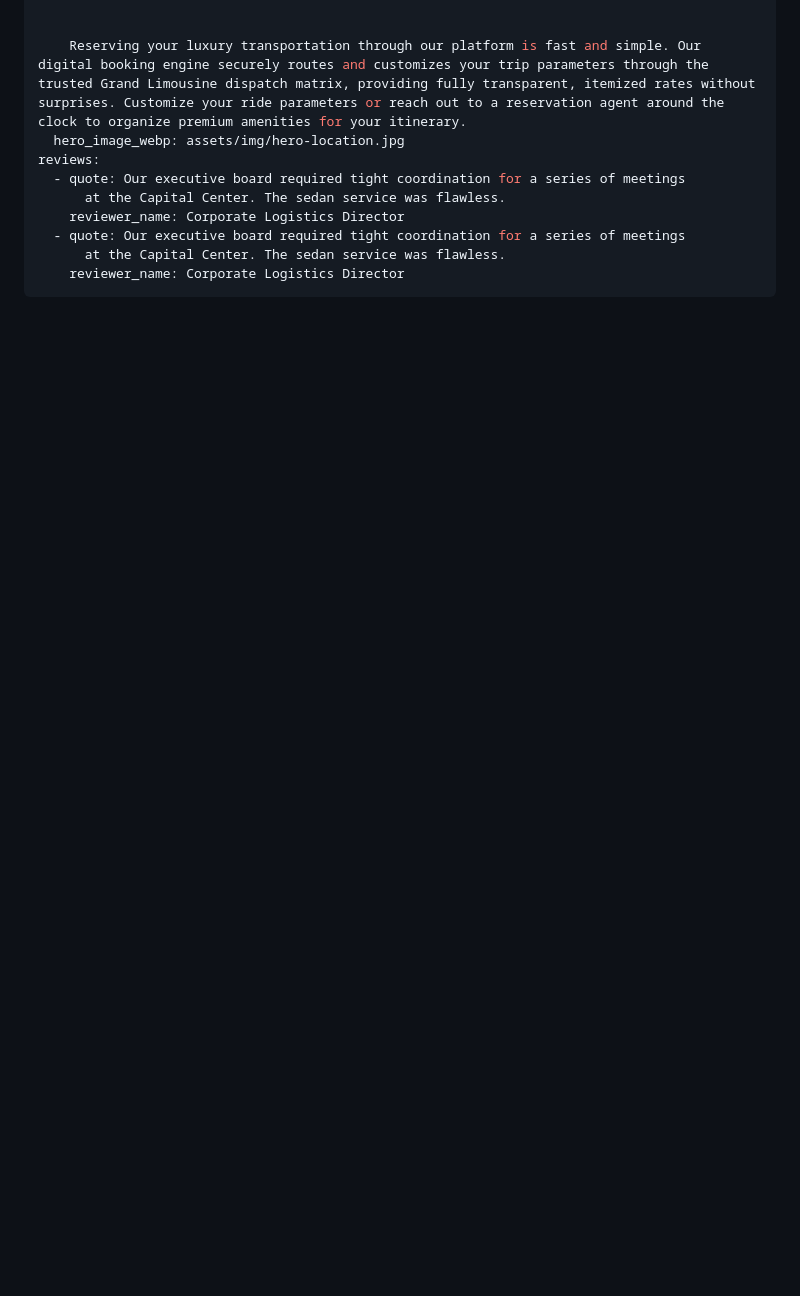
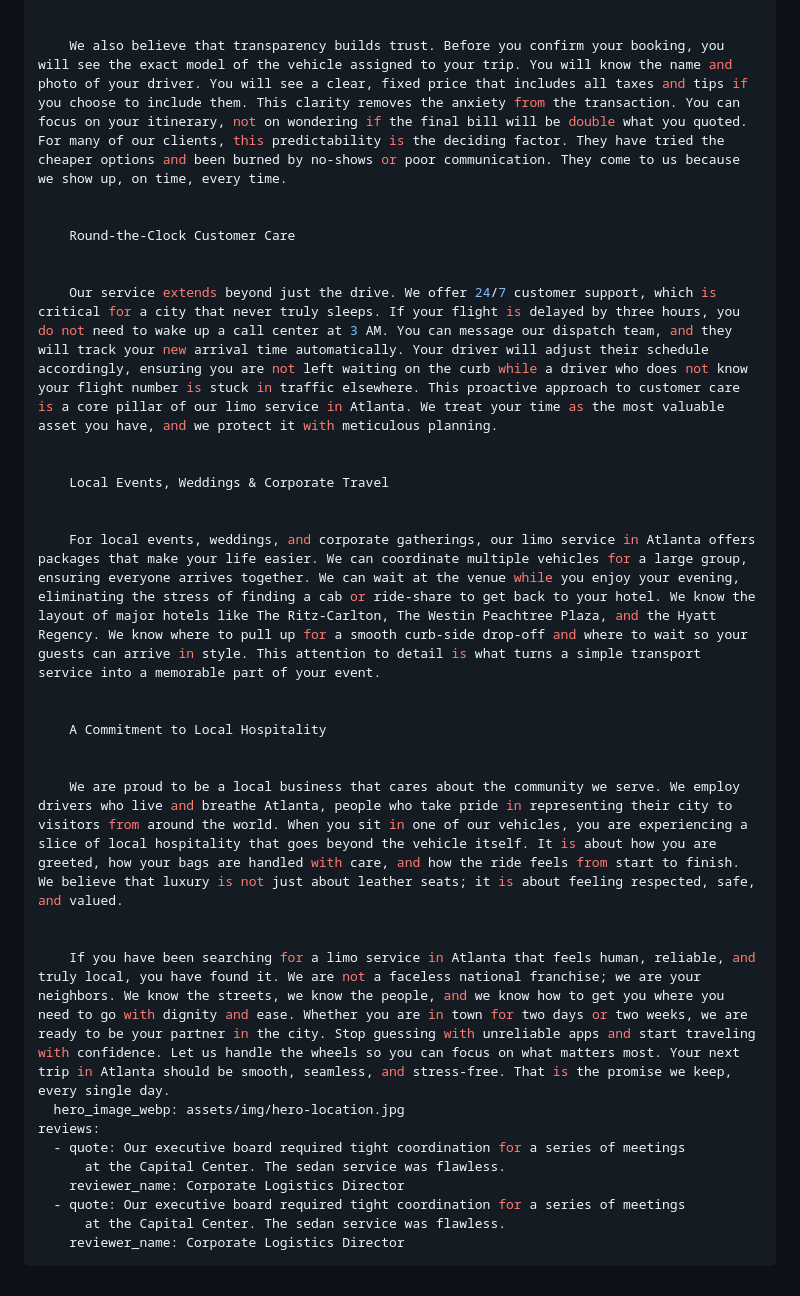
Before and after one commit to grandlimo/bearlimo, a Markdown page: src/locations/atlanta.md, the part around one of its changes. GitHub-like rendering; blank space fills up the shorter version.

```diff
--- a/src/locations/atlanta.md
+++ b/src/locations/atlanta.md
@@ -53,6 +40,27 @@ content_blocks:
 
 
-    Reserving your luxury transportation through our platform is fast and simple. Our digital booking engine securely routes and customizes your trip parameters through the trusted Grand Limousine dispatch matrix, providing fully transparent, itemized rates without surprises. Customize your ride parameters or reach out to a reservation agent around the clock to organize premium amenities for your itinerary.
+    We also believe that transparency builds trust. Before you confirm your booking, you will see the exact model of the vehicle assigned to your trip. You will know the name and photo of your driver. You will see a clear, fixed price that includes all taxes and tips if you choose to include them. This clarity removes the anxiety from the transaction. You can focus on your itinerary, not on wondering if the final bill will be double what you quoted. For many of our clients, this predictability is the deciding factor. They have tried the cheaper options and been burned by no-shows or poor communication. They come to us because we show up, on time, every time.
+
+
+    Round-the-Clock Customer Care
+
+
+    Our service extends beyond just the drive. We offer 24/7 customer support, which is critical for a city that never truly sleeps. If your flight is delayed by three hours, you do not need to wake up a call center at 3 AM. You can message our dispatch team, and they will track your new arrival time automatically. Your driver will adjust their schedule accordingly, ensuring you are not left waiting on the curb while a driver who does not know your flight number is stuck in traffic elsewhere. This proactive approach to customer care is a core pillar of our limo service in Atlanta. We treat your time as the most valuable asset you have, and we protect it with meticulous planning.
+
+
+    Local Events, Weddings & Corporate Travel
+
+
+    For local events, weddings, and corporate gatherings, our limo service in Atlanta offers packages that make your life easier. We can coordinate multiple vehicles for a large group, ensuring everyone arrives together. We can wait at the venue while you enjoy your evening, eliminating the stress of finding a cab or ride-share to get back to your hotel. We know the layout of major hotels like The Ritz-Carlton, The Westin Peachtree Plaza, and the Hyatt Regency. We know where to pull up for a smooth curb-side drop-off and where to wait so your guests can arrive in style. This attention to detail is what turns a simple transport service into a memorable part of your event.
+
+
+    A Commitment to Local Hospitality
+
+
+    We are proud to be a local business that cares about the community we serve. We employ drivers who live and breathe Atlanta, people who take pride in representing their city to visitors from around the world. When you sit in one of our vehicles, you are experiencing a slice of local hospitality that goes beyond the vehicle itself. It is about how you are greeted, how your bags are handled with care, and how the ride feels from start to finish. We believe that luxury is not just about leather seats; it is about feeling respected, safe, and valued.
+
+
+    If you have been searching for a limo service in Atlanta that feels human, reliable, and truly local, you have found it. We are not a faceless national franchise; we are your neighbors. We know the streets, we know the people, and we know how to get you where you need to go with dignity and ease. Whether you are in town for two days or two weeks, we are ready to be your partner in the city. Stop guessing with unreliable apps and start traveling with confidence. Let us handle the wheels so you can focus on what matters most. Your next trip in Atlanta should be smooth, seamless, and stress-free. That is the promise we keep, every single day.
   hero_image_webp: assets/img/hero-location.jpg
 reviews:
   - quote: Our executive board required tight coordination for a series of meetings
```
Also changed, not shown: other parts of src/locations/atlanta.md (+14 -27 lines).
